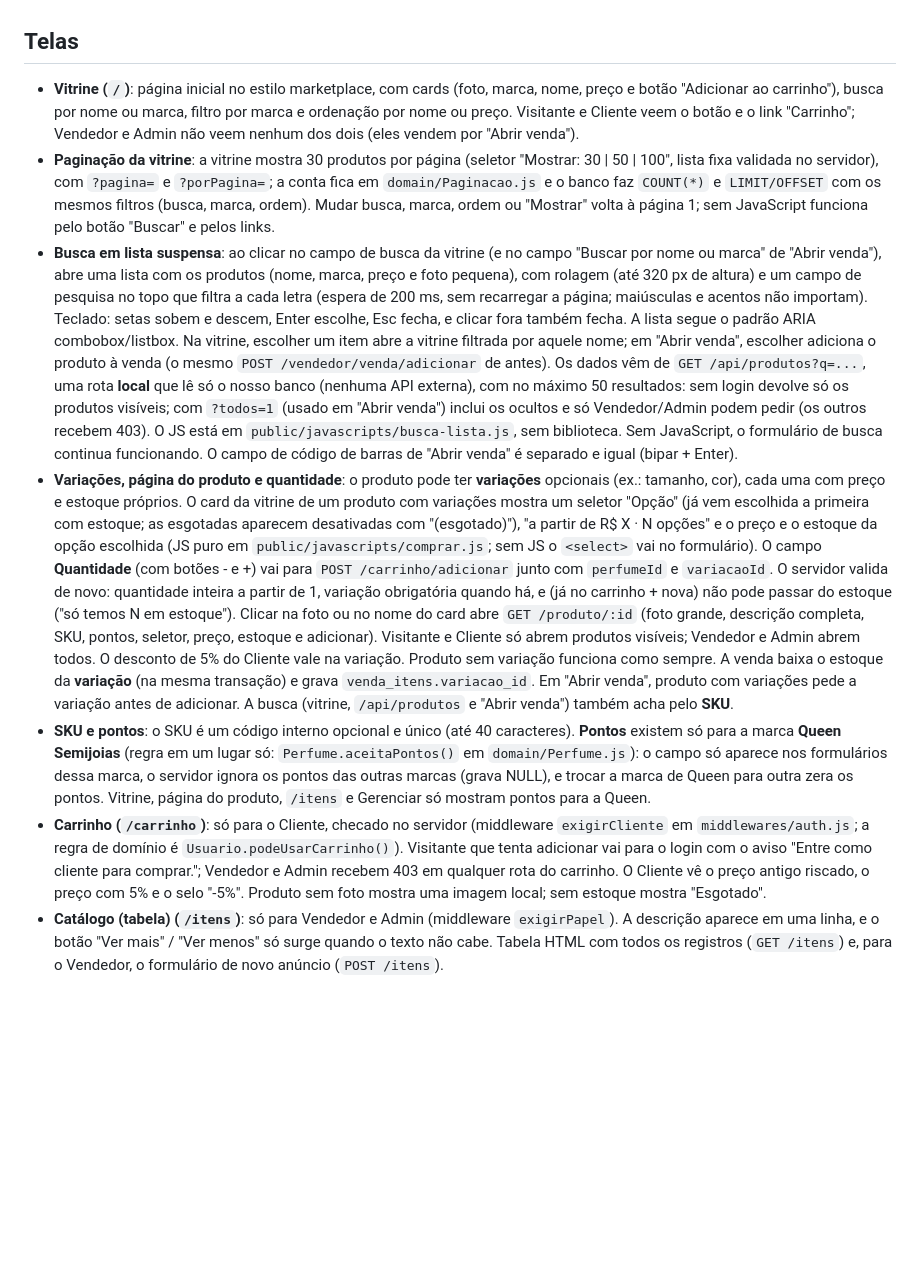
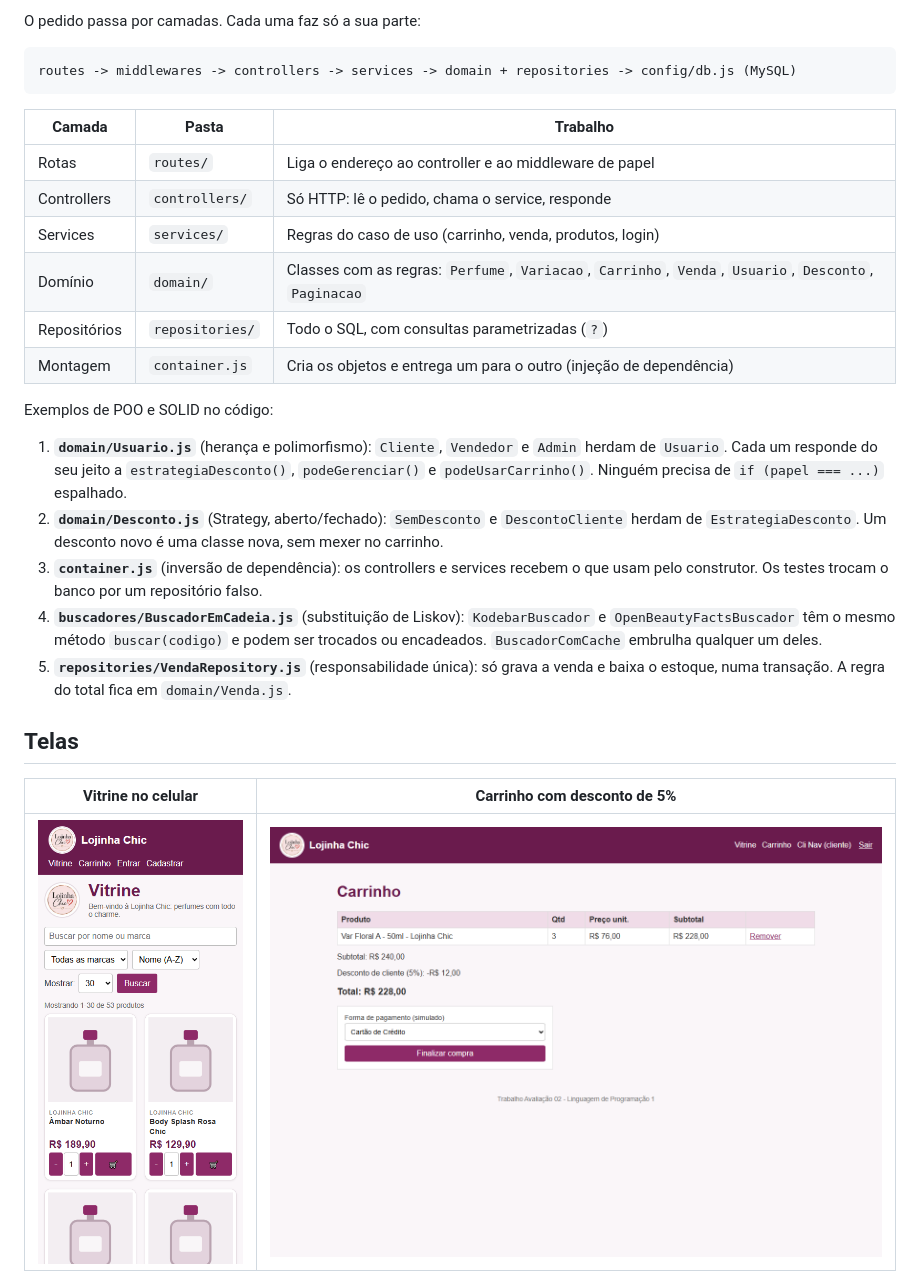
Before and after one commit to JoaoFinotiDev/Perfumes, a Markdown page: README.md, the part around one of its changes. GitHub-like rendering; pictures changed too: docs/prints/02-vitrine-celular.png (added), docs/prints/04-carrinho.png (added); blank space fills up the shorter version.

Commit message:
README final para o professor, com prints do banco de teste

````diff
--- a/README.md
+++ b/README.md
@@ -39,11 +109,29 @@ No cadastro de produto, o código preenche nome, marca e foto pela API Kodebar (
+O pedido passa por camadas. Cada uma faz só a sua parte:
+
+```
+routes -> middlewares -> controllers -> services -> domain + repositories -> config/db.js (MySQL)
+```
+
+| Camada | Pasta | Trabalho |
+|---|---|---|
+| Rotas | `routes/` | Liga o endereço ao controller e ao middleware de papel |
+| Controllers | `controllers/` | Só HTTP: lê o pedido, chama o service, responde |
+| Services | `services/` | Regras do caso de uso (carrinho, venda, produtos, login) |
+| Domínio | `domain/` | Classes com as regras: `Perfume`, `Variacao`, `Carrinho`, `Venda`, `Usuario`, `Desconto`, `Paginacao` |
+| Repositórios | `repositories/` | Todo o SQL, com consultas parametrizadas (`?`) |
+| Montagem | `container.js` | Cria os objetos e entrega um para o outro (injeção de dependência) |
+
+Exemplos de POO e SOLID no código:
+
+1. **`domain/Usuario.js`** (herança e polimorfismo): `Cliente`, `Vendedor` e `Admin` herdam de `Usuario`. Cada um responde do seu jeito a `estrategiaDesconto()`, `podeGerenciar()` e `podeUsarCarrinho()`. Ninguém precisa de `if (papel === ...)` espalhado.
+2. **`domain/Desconto.js`** (Strategy, aberto/fechado): `SemDesconto` e `DescontoCliente` herdam de `EstrategiaDesconto`. Um desconto novo é uma classe nova, sem mexer no carrinho.
+3. **`container.js`** (inversão de dependência): os controllers e services recebem o que usam pelo construtor. Os testes trocam o banco por um repositório falso.
+4. **`buscadores/BuscadorEmCadeia.js`** (substituição de Liskov): `KodebarBuscador` e `OpenBeautyFactsBuscador` têm o mesmo método `buscar(codigo)` e podem ser trocados ou encadeados. `BuscadorComCache` embrulha qualquer um deles.
+5. **`repositories/VendaRepository.js`** (responsabilidade única): só grava a venda e baixa o estoque, numa transação. A regra do total fica em `domain/Venda.js`.
 
 ## Telas
 
-- **Vitrine (`/`)**: página inicial no estilo marketplace, com cards (foto, marca, nome, preço e botão "Adicionar ao carrinho"), busca por nome ou marca, filtro por marca e ordenação por nome ou preço. Visitante e Cliente veem o botão e o link "Carrinho"; Vendedor e Admin não veem nenhum dos dois (eles vendem por "Abrir venda").
-- **Paginação da vitrine**: a vitrine mostra 30 produtos por página (seletor "Mostrar: 30 | 50 | 100", lista fixa validada no servidor), com `?pagina=` e `?porPagina=`; a conta fica em `domain/Paginacao.js` e o banco faz `COUNT(*)` e `LIMIT/OFFSET` com os mesmos filtros (busca, marca, ordem). Mudar busca, marca, ordem ou "Mostrar" volta à página 1; sem JavaScript funciona pelo botão "Buscar" e pelos links.
-- **Busca em lista suspensa**: ao clicar no campo de busca da vitrine (e no campo "Buscar por nome ou marca" de "Abrir venda"), abre uma lista com os produtos (nome, marca, preço e foto pequena), com rolagem (até 320 px de altura) e um campo de pesquisa no topo que filtra a cada letra (espera de 200 ms, sem recarregar a página; maiúsculas e acentos não importam). Teclado: setas sobem e descem, Enter escolhe, Esc fecha, e clicar fora também fecha. A lista segue o padrão ARIA combobox/listbox. Na vitrine, escolher um item abre a vitrine filtrada por aquele nome; em "Abrir venda", escolher adiciona o produto à venda (o mesmo `POST /vendedor/venda/adicionar` de antes). Os dados vêm de `GET /api/produtos?q=...`, uma rota **local** que lê só o nosso banco (nenhuma API externa), com no máximo 50 resultados: sem login devolve só os produtos visíveis; com `?todos=1` (usado em "Abrir venda") inclui os ocultos e só Vendedor/Admin podem pedir (os outros recebem 403). O JS está em `public/javascripts/busca-lista.js`, sem biblioteca. Sem JavaScript, o formulário de busca continua funcionando. O campo de código de barras de "Abrir venda" é separado e igual (bipar + Enter).
-- **Variações, página do produto e quantidade**: o produto pode ter **variações** opcionais (ex.: tamanho, cor), cada uma com preço e estoque próprios. O card da vitrine de um produto com variações mostra um seletor "Opção" (já vem escolhida a primeira com estoque; as esgotadas aparecem desativadas com "(esgotado)"), "a partir de R$ X · N opções" e o preço e o estoque da opção escolhida (JS puro em `public/javascripts/comprar.js`; sem JS o `<select>` vai no formulário). O campo **Quantidade** (com botões - e +) vai para `POST /carrinho/adicionar` junto com `perfumeId` e `variacaoId`. O servidor valida de novo: quantidade inteira a partir de 1, variação obrigatória quando há, e (já no carrinho + nova) não pode passar do estoque ("só temos N em estoque"). Clicar na foto ou no nome do card abre `GET /produto/:id` (foto grande, descrição completa, SKU, pontos, seletor, preço, estoque e adicionar). Visitante e Cliente só abrem produtos visíveis; Vendedor e Admin abrem todos. O desconto de 5% do Cliente vale na variação. Produto sem variação funciona como sempre. A venda baixa o estoque da **variação** (na mesma transação) e grava `venda_itens.variacao_id`. Em "Abrir venda", produto com variações pede a variação antes de adicionar. A busca (vitrine, `/api/produtos` e "Abrir venda") também acha pelo **SKU**.
-- **SKU e pontos**: o SKU é um código interno opcional e único (até 40 caracteres). **Pontos** existem só para a marca **Queen Semijoias** (regra em um lugar só: `Perfume.aceitaPontos()` em `domain/Perfume.js`): o campo só aparece nos formulários dessa marca, o servidor ignora os pontos das outras marcas (grava NULL), e trocar a marca de Queen para outra zera os pontos. Vitrine, página do produto, `/itens` e Gerenciar só mostram pontos para a Queen.
-- **Carrinho (`/carrinho`)**: só para o Cliente, checado no servidor (middleware `exigirCliente` em `middlewares/auth.js`; a regra de domínio é `Usuario.podeUsarCarrinho()`). Visitante que tenta adicionar vai para o login com o aviso "Entre como cliente para comprar."; Vendedor e Admin recebem 403 em qualquer rota do carrinho. O Cliente vê o preço antigo riscado, o preço com 5% e o selo "-5%". Produto sem foto mostra uma imagem local; sem estoque mostra "Esgotado".
-- **Catálogo (tabela) (`/itens`)**: só para Vendedor e Admin (middleware `exigirPapel`). A descrição aparece em uma linha, e o botão "Ver mais" / "Ver menos" só surge quando o texto não cabe. Tabela HTML com todos os registros (`GET /itens`) e, para o Vendedor, o formulário de novo anúncio (`POST /itens`).
+| Vitrine no celular | Carrinho com desconto de 5% |
+|---|---|
+| ![Vitrine no celular, 2 colunas](docs/prints/02-vitrine-celular.png) | ![Carrinho com desconto](docs/prints/04-carrinho.png) |
 
````
Also changed, not shown: other parts of README.md (+140 -83 lines), docs/prints/01-vitrine-desktop.png (added), docs/prints/05-abrir-venda-2a-busca.png (added), docs/prints/06-gerenciar-produtos.png (added), docs/prints/07-itens.png (added).
